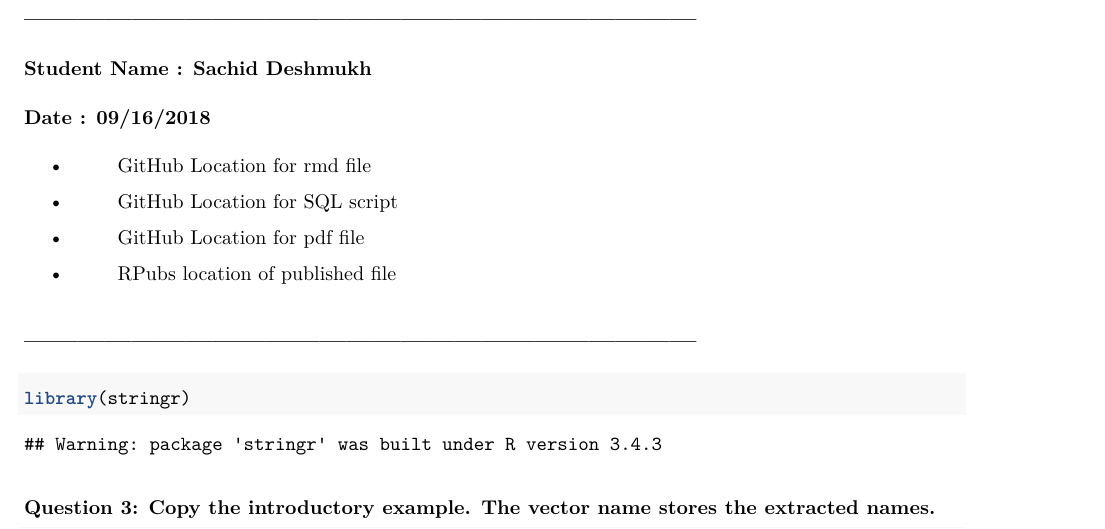
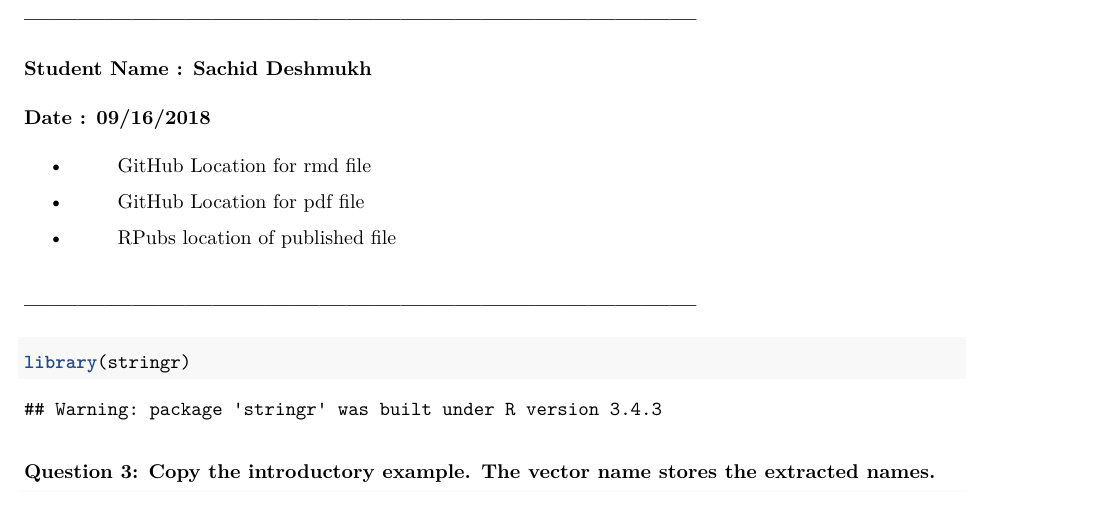
Before and after one commit to mlforsachid/MSDSQ1, an R Markdown document (Data607/Week3/SachidVijay.Deshmukh60.rmd): part of page 1 of 3, cut so that both start at the same text. The pictures show the output file Data607/Week3/SachidVijay.Deshmukh60.pdf that the author committed with the source.

Commit message:
Final checkin

```diff
--- a/Data607/Week3/SachidVijay.Deshmukh60.rmd
+++ b/Data607/Week3/SachidVijay.Deshmukh60.rmd
@@ -1,16 +1,15 @@
 ---
 title: "Data-607 Week-3 Assignment"
 output:
+  pdf_document: default
   html_document: default
-  pdf_document: default
   word_document: default
 ---
 ##---------------------------------------------------------------------------
 ###**Student Name :** Sachid Deshmukh
 ###**Date :** 09/16/2018
-* > [GitHub Location for rmd file](https://github.com/mlforsachid/MSDSQ1/blob/master/Data607/Week2/SachidVijay.Deshmukh60.rmd)
-* > [GitHub Location for SQL script](https://github.com/mlforsachid/MSDSQ1/blob/master/Data607/Week2/MovieRatings.sql)
-* > [GitHub Location for pdf file](https://github.com/mlforsachid/MSDSQ1/blob/master/Data607/Week2/SachidVijay.Deshmukh60.pdf)
+* > [GitHub Location for rmd file](https://github.com/mlforsachid/MSDSQ1/blob/master/Data607/Week3/SachidVijay.Deshmukh60.rmd)
+* > [GitHub Location for pdf file](https://github.com/mlforsachid/MSDSQ1/blob/master/Data607/Week3/SachidVijay.Deshmukh60.pdf)
 * > [RPubs location of published file](http://rpubs.com/sachid/Data607Week3Assignment)
 
 ##---------------------------------------------------------------------------
```
Also changed, not shown: Data607/Week3/SachidVijay.Deshmukh60.html, Data607/Week3/SachidVijay.Deshmukh60.pdf, 1 other file.
